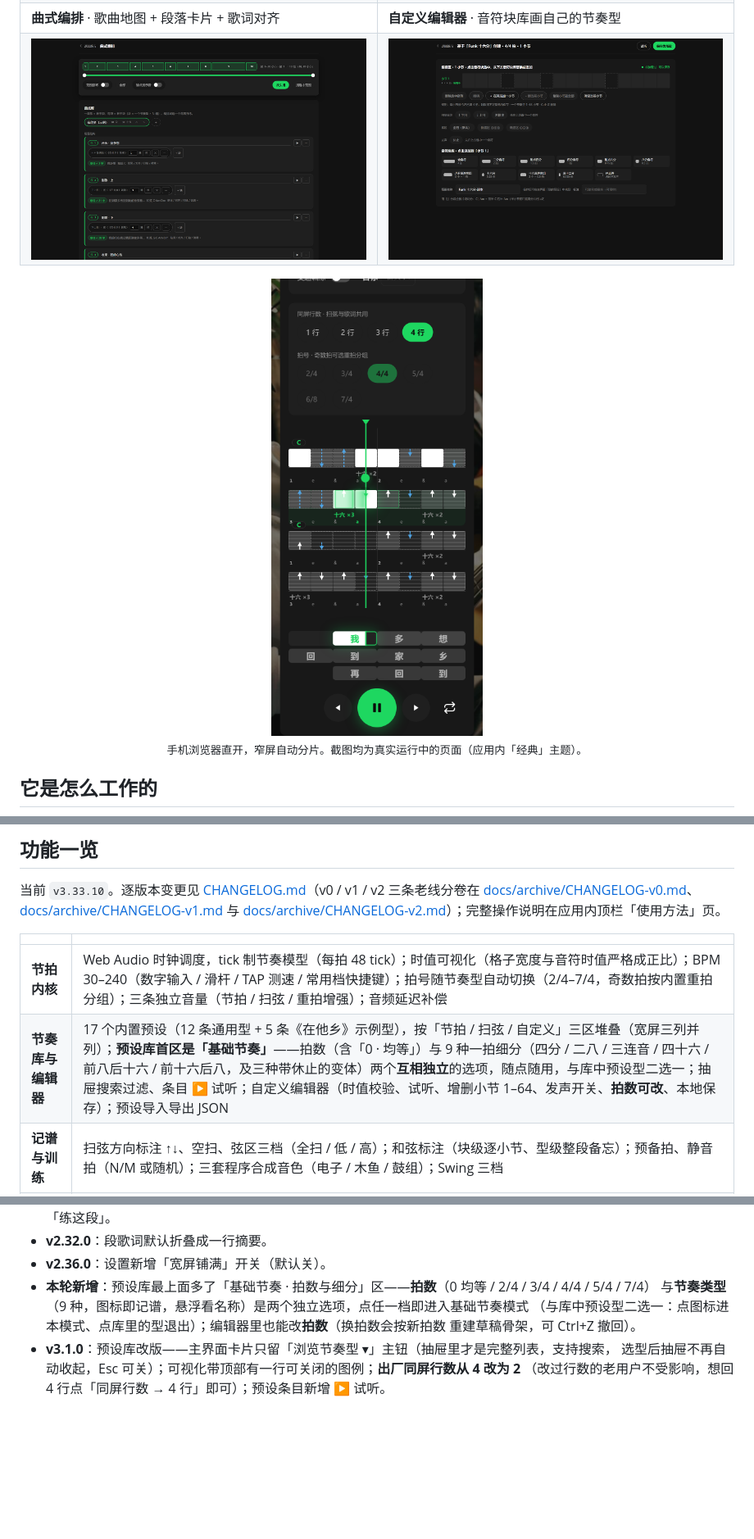
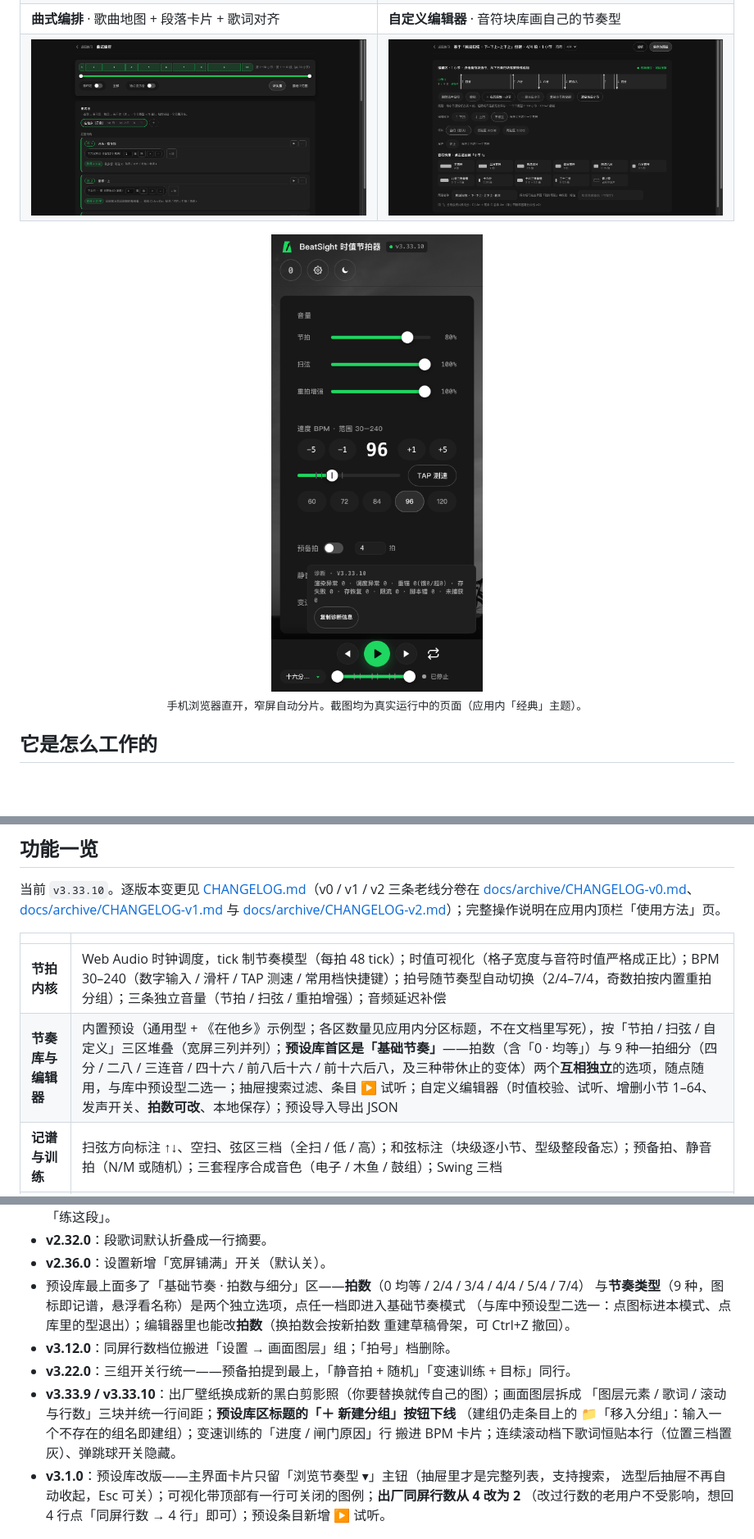
Before and after one commit to chj0124/beatsight, a Markdown page: README.md, 3 parts joined by grey strips. Shown at 82% size. Rendered like a GitHub page; pictures changed too: docs/assets/shot-editor-dark.png, docs/assets/shot-mobile-dark.png, docs/assets/shot-panel-dark.png; folded sections open; blank space fills up the shorter version.

Commit message:
docs(README): 文案与数字校正 + 配图全部重拍（含新增日间主界面）
【文案/数字】① 去掉「本轮新增」这类时间相对措辞；② 「17 个内置预设（12 通用 + 5 示例）」不再硬编码
（各区数量以应用内分区标题为准）；③ 「老用户请注意」清单从 v3.1.0 补到 v3.33.10：v3.12 同屏行数搬进设置、
拍号删除；v3.22 三组开关行统一；v3.33.9/10 换出厂壁纸、画面图层拆三块并统一行间距、「＋ 新建分组」下线、
变速训练进度行搬进 BPM 卡、连续滚动档下歌词位置三档置灰与弹跳球开关隐藏。

【配图】docs/assets 下 9 张图自 v2.78.2（2026-09-29）起未更新，落后约 55 个版本 ⇒ 全部重拍：
shot-main-dark / shot-arrange-dark / shot-mobile-dark / shot-panel-dark（走 Arrange.open()）/
shot-editor-dark（走 Editor.open()），并新增 shot-main-light（日间主题）；README 主界面图改用 picture，
深色取 shot-main-dark、浅色取 shot-main-light（与 banner/how 同写法）。

自验：check-all 18/18；拍摄走应用自身 open() 流程（手动加 open 类会拍到空面板——本批首拍踩到并重拍）。
配图待用户人眼验收（视觉类产物按仓库纪律）。

```diff
--- a/README.md
+++ b/README.md
@@ -79,7 +79,7 @@ BeatSight 的做法是把节奏**画出来**：每颗音是一个块，块宽与
 | | |
 |---|---|
 | **节拍内核** | Web Audio 时钟调度，tick 制节奏模型（每拍 48 tick）；时值可视化（格子宽度与音符时值严格成正比）；BPM 30–240（数字输入 / 滑杆 / TAP 测速 / 常用档快捷键）；拍号随节奏型自动切换（2/4–7/4，奇数拍按内置重拍分组）；三条独立音量（节拍 / 扫弦 / 重拍增强）；音频延迟补偿 |
-| **节奏库与编辑器** | 17 个内置预设（12 条通用型 + 5 条《在他乡》示例型），按「节拍 / 扫弦 / 自定义」三区堆叠（宽屏三列并列）；**预设库首区是「基础节奏」**——拍数（含「0 · 均等」）与 9 种一拍细分（四分 / 二八 / 三连音 / 四十六 / 前八后十六 / 前十六后八，及三种带休止的变体）两个**互相独立**的选项，随点随用，与库中预设型二选一；抽屉搜索过滤、条目 ▶ 试听；自定义编辑器（时值校验、试听、增删小节 1–64、发声开关、**拍数可改**、本地保存）；预设导入导出 JSON |
+| **节奏库与编辑器** | 内置预设（通用型 + 《在他乡》示例型；各区数量见应用内分区标题，不在文档里写死），按「节拍 / 扫弦 / 自定义」三区堆叠（宽屏三列并列）；**预设库首区是「基础节奏」**——拍数（含「0 · 均等」）与 9 种一拍细分（四分 / 二八 / 三连音 / 四十六 / 前八后十六 / 前十六后八，及三种带休止的变体）两个**互相独立**的选项，随点随用，与库中预设型二选一；抽屉搜索过滤、条目 ▶ 试听；自定义编辑器（时值校验、试听、增删小节 1–64、发声开关、**拍数可改**、本地保存）；预设导入导出 JSON |
 | **记谱与训练** | 扫弦方向标注 ↑↓、空扫、弦区三档（全扫 / 低 / 高）；和弦标注（块级逐小节、型级整段备忘）；预备拍、静音拍（N/M 或随机）；三套程序合成音色（电子 / 木鱼 / 鼓组）；Swing 三档 |
 | **可视化** | 弹跳球预判落点、十六分小格 `1 e & a`、当前高亮、同屏 1–4 行窗口（出厂 2 行）、首用图例条（可关）、双主题（经典深色 / 日间浅色）、自选背景壁纸、窄屏自动分片 |
 | **练习与编排** | 变速训练（从当前速度自动爬坡到目标）、听辨训练（听 2 小节选记谱）；曲式编排（段 = 节奏型 × N 遍）、歌曲地图单点跳段、播放范围双滑块、歌词逐字对齐到格子；内置示例曲《在他乡》30 小节逐小节谱 |
@@ -95,10 +95,16 @@ BeatSight 的做法是把节奏**画出来**：每颗音是一个块，块宽与
 - **v2.30.0 / v2.31.0**：编排页改卡片排版；「开练」面板移到顶部全宽走带条（吸顶），段行「起 / 终」退役，改用 ⋯ 菜单「练这段」。
 - **v2.32.0**：段歌词默认折叠成一行摘要。
 - **v2.36.0**：设置新增「宽屏铺满」开关（默认关）。
-- **本轮新增**：预设库最上面多了「基础节奏 · 拍数与细分」区——**拍数**（0 均等 / 2/4 / 3/4 / 4/4 / 5/4 / 7/4）
+- 预设库最上面多了「基础节奏 · 拍数与细分」区——**拍数**（0 均等 / 2/4 / 3/4 / 4/4 / 5/4 / 7/4）
   与**节奏类型**（9 种，图标即记谱，悬浮看名称）是两个独立选项，点任一档即进入基础节奏模式
   （与库中预设型二选一：点图标进本模式、点库里的型退出）；编辑器里也能改**拍数**（换拍数会按新拍数
   重建草稿骨架，可 Ctrl+Z 撤回）。
+- **v3.12.0**：同屏行数档位搬进「设置 → 画面图层」组；「拍号」档删除。
+- **v3.22.0**：三组开关行统一——预备拍提到最上，「静音拍 + 随机」「变速训练 + 目标」同行。
+- **v3.33.9 / v3.33.10**：出厂壁纸换成新的黑白剪影照（你要替换就传自己的图）；画面图层拆成
+  「图层元素 / 歌词 / 滚动与行数」三块并统一行间距；**预设库区标题的「＋ 新建分组」按钮下线**
+  （建组仍走条目上的 📁「移入分组」：输入一个不存在的组名即建组）；变速训练的「进度 / 闸门原因」行
+  搬进 BPM 卡片；连续滚动档下歌词恒贴本行（位置三档置灰）、弹跳球开关隐藏。
 - **v3.1.0**：预设库改版——主界面卡片只留「浏览节奏型 ▾」主钮（抽屉里才是完整列表，支持搜索，
   选型后抽屉不再自动收起，Esc 可关）；可视化带顶部有一行可关闭的图例；**出厂同屏行数从 4 改为 2**
   （改过行数的老用户不受影响，想回 4 行点「同屏行数 → 4 行」即可）；预设条目新增 ▶ 试听。
```
Also changed, not shown: other parts of README.md (+1 -1 lines), docs/assets/shot-main-dark.png, docs/assets/shot-main-light.png (added), 1 other file.
